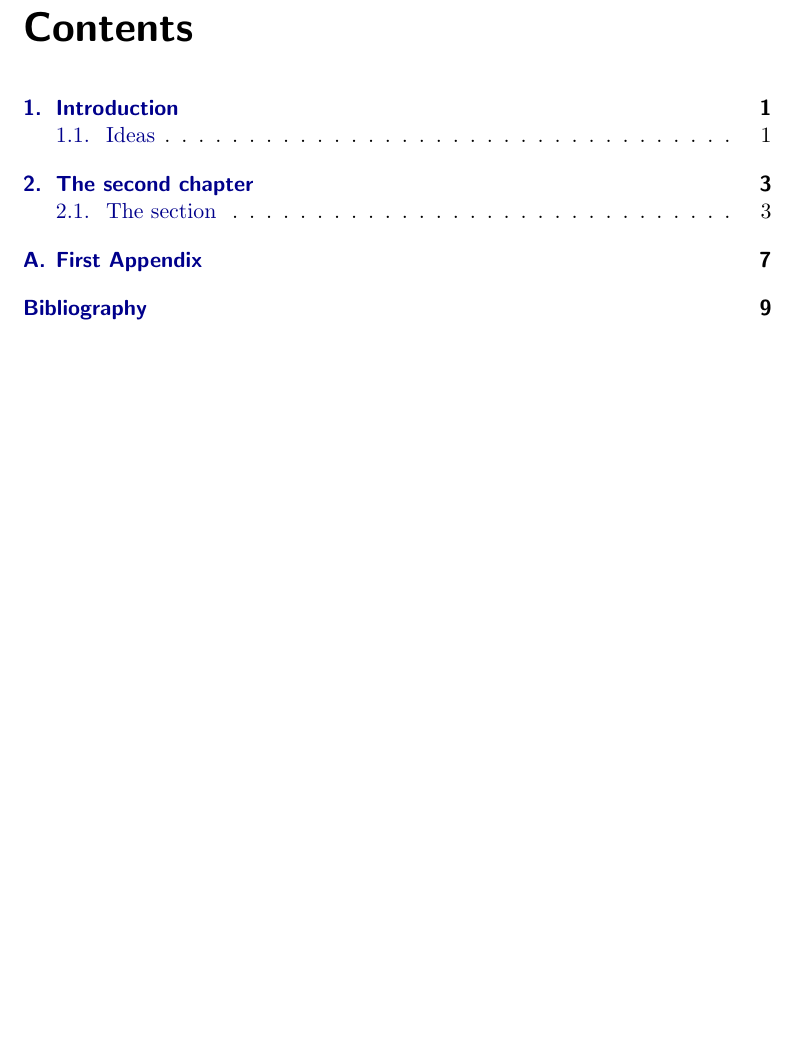
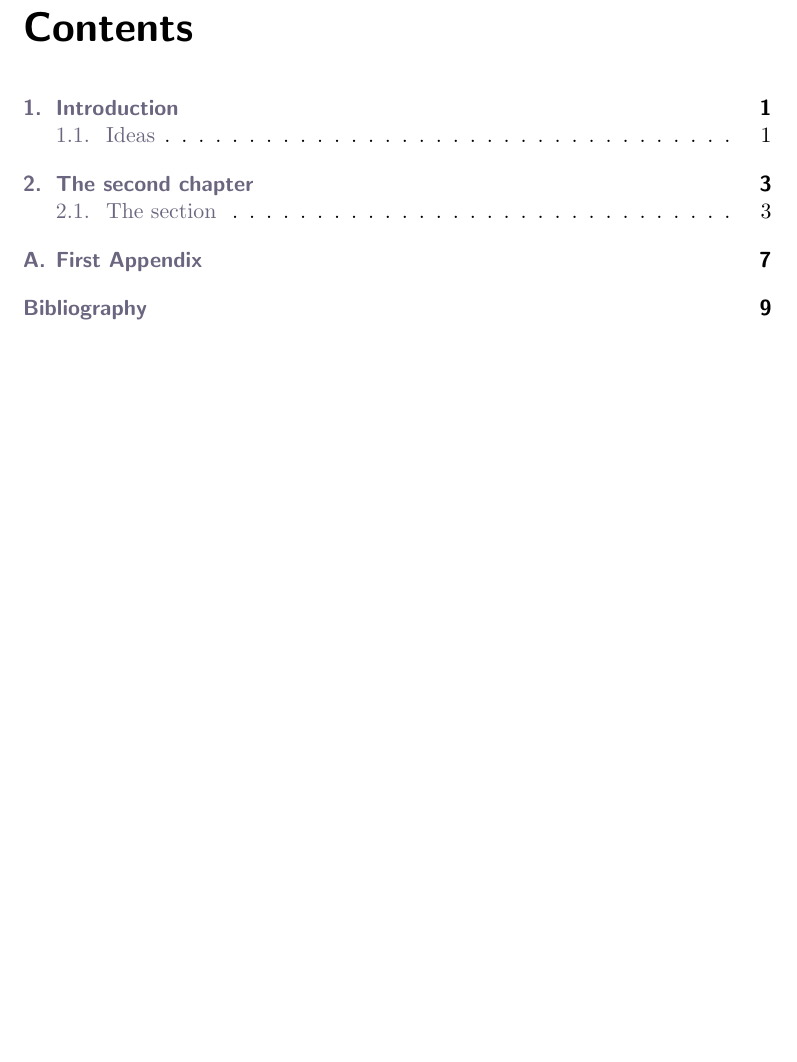
Before and after one commit to gderosa/e, a LaTeX book (main.tex): part of page 3 of 14, cut so that both start at the same text. Compiled offline with pdfLaTeX.

Commit message:
color obsessions V

```diff
--- a/main.tex
+++ b/main.tex
@@ -19,9 +19,9 @@
     % This package should be (almost) at the end - https://tex.stackexchange.com/a/326953
     \usepackage[colorlinks]{hyperref}
     \hypersetup{
-        linkcolor = DarkBlue,
-        citecolor = CadetBlue!75!Black,
-        urlcolor  = CadetBlue!75!Black
+        linkcolor = CadetBlue!66!Black,
+        citecolor = CadetBlue!66!Black,
+        urlcolor  = CadetBlue!66!Black
     }
 
 % Document
```
